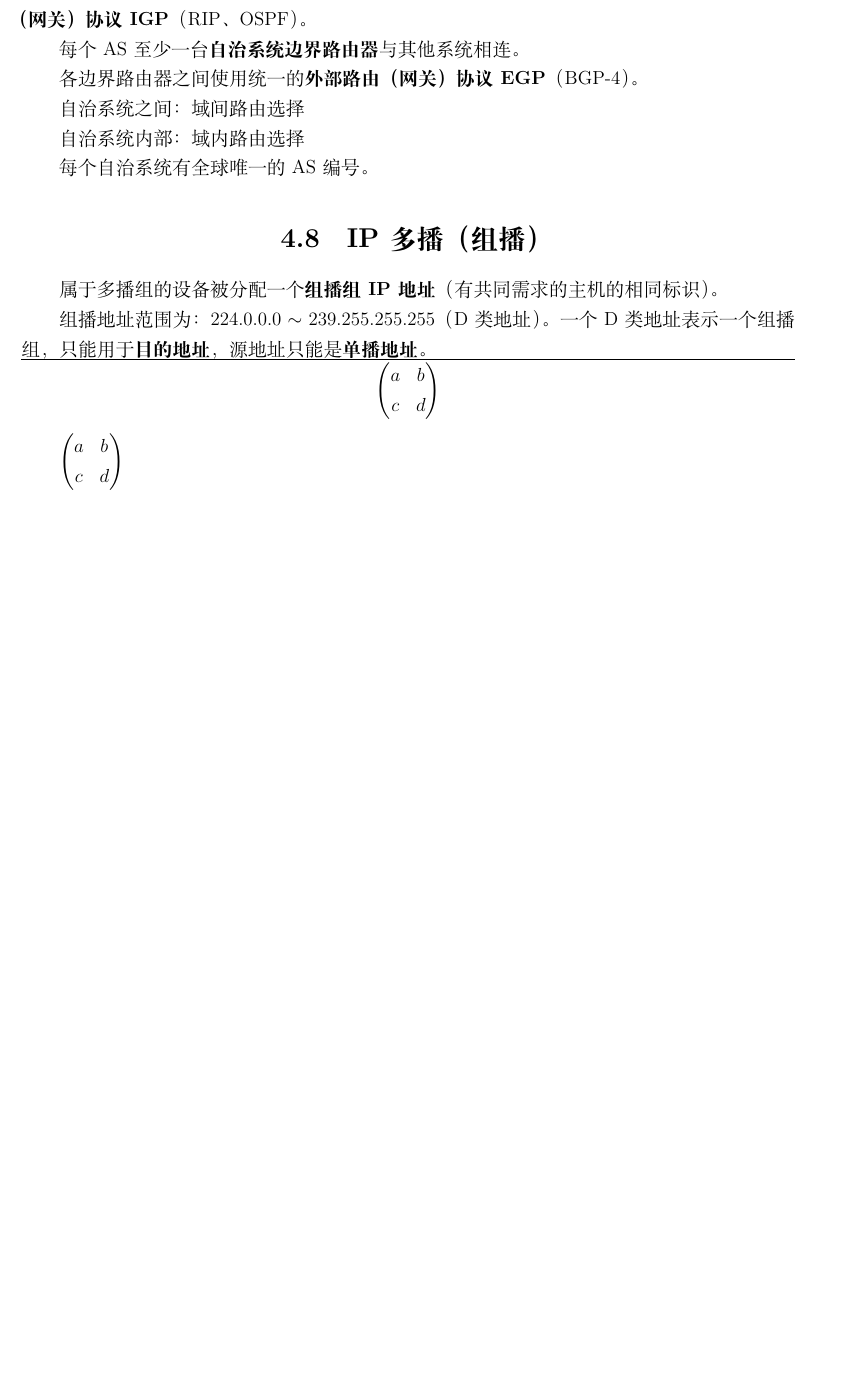
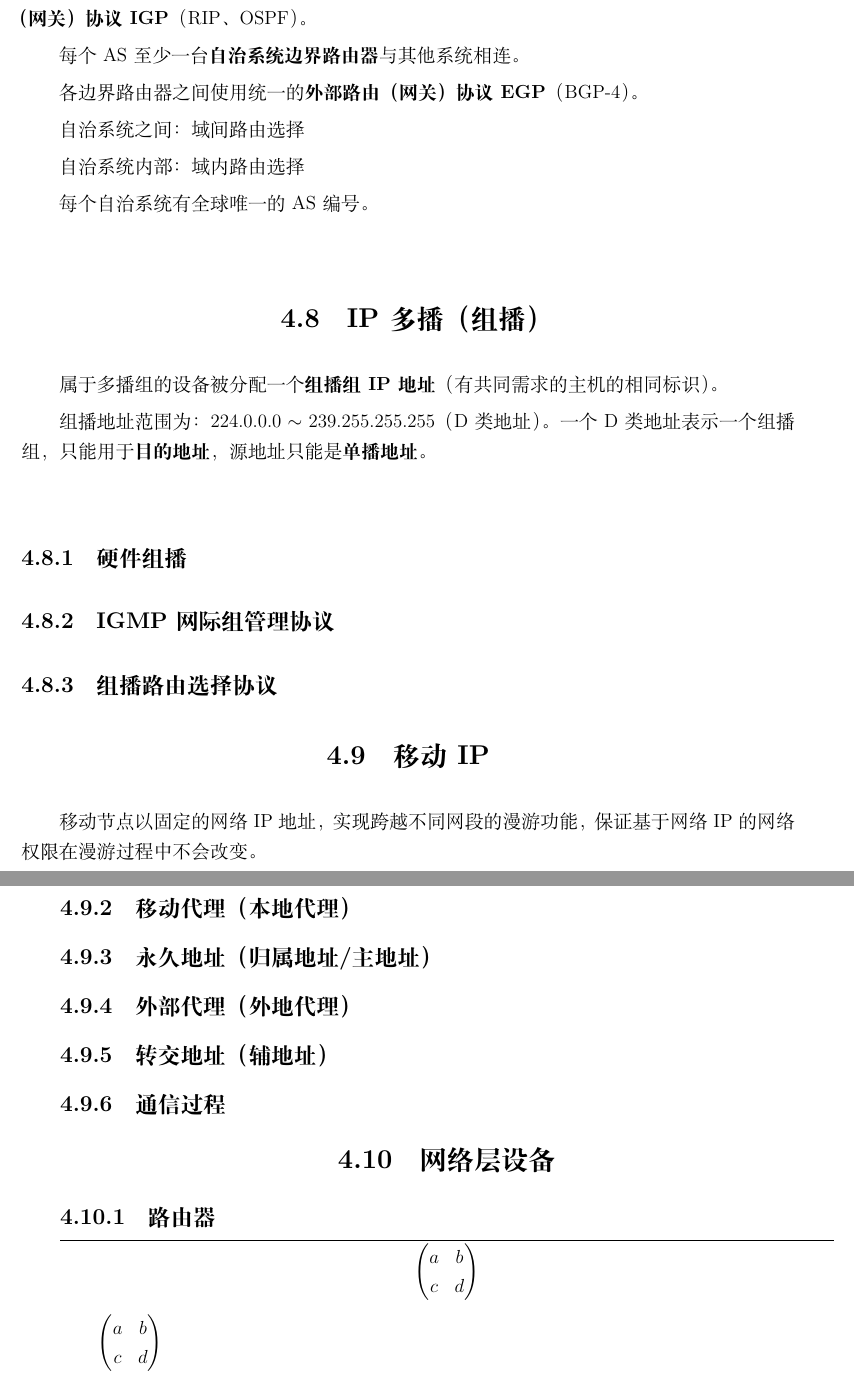
Before and after one commit to Wijkqwe/Computer_Network, a LaTeX book (main.tex, which reads chapters/网络层.tex): part of page 53 of 53 before the commit and two parts of pages 53 and 54 of 54 after it, the two joined at a grey line, cut so that both start at the same text, the shorter picture padded with empty space. Compiled offline with XeLaTeX.

Commit message:
移动IP和网络层设备

```diff
--- a/chapters/网络层.tex
+++ b/chapters/网络层.tex
@@ -604,3 +604,37 @@ OSPF中PDU常称为\textbf{OSPF分组}或\textbf{OSPF数据报}。定义了5中
 属于多播组的设备被分配一个\textbf{组播组IP地址}（有共同需求的主机的相同标识）。
 
 组播地址范围为：224.0.0.0 \(\sim\) 239.255.255.255（D类地址）。一个D类地址表示一个组播组，只能用于\textbf{目的地址}，源地址只能是\textbf{单播地址}。
+
+\subsection{硬件组播}
+
+
+\subsection{IGMP网际组管理协议}
+
+
+\subsection{组播路由选择协议}
+
+
+\section{移动IP}
+移动节点以固定的网络IP地址，实现跨越不同网段的漫游功能，保证基于网络IP的网络权限在漫游过程中不会改变。
+
+\subsection{移动节点}
+
+
+\subsection{移动代理（本地代理）}
+
+
+\subsection{永久地址（归属地址/主地址）}
+
+
+\subsection{外部代理（外地代理）}
+
+
+\subsection{转交地址（辅地址）}
+
+
+\subsection{通信过程}
+
+
+\section{网络层设备}
+
+\subsection{路由器}
```
Also changed, not shown: CHANGELOG.md.
